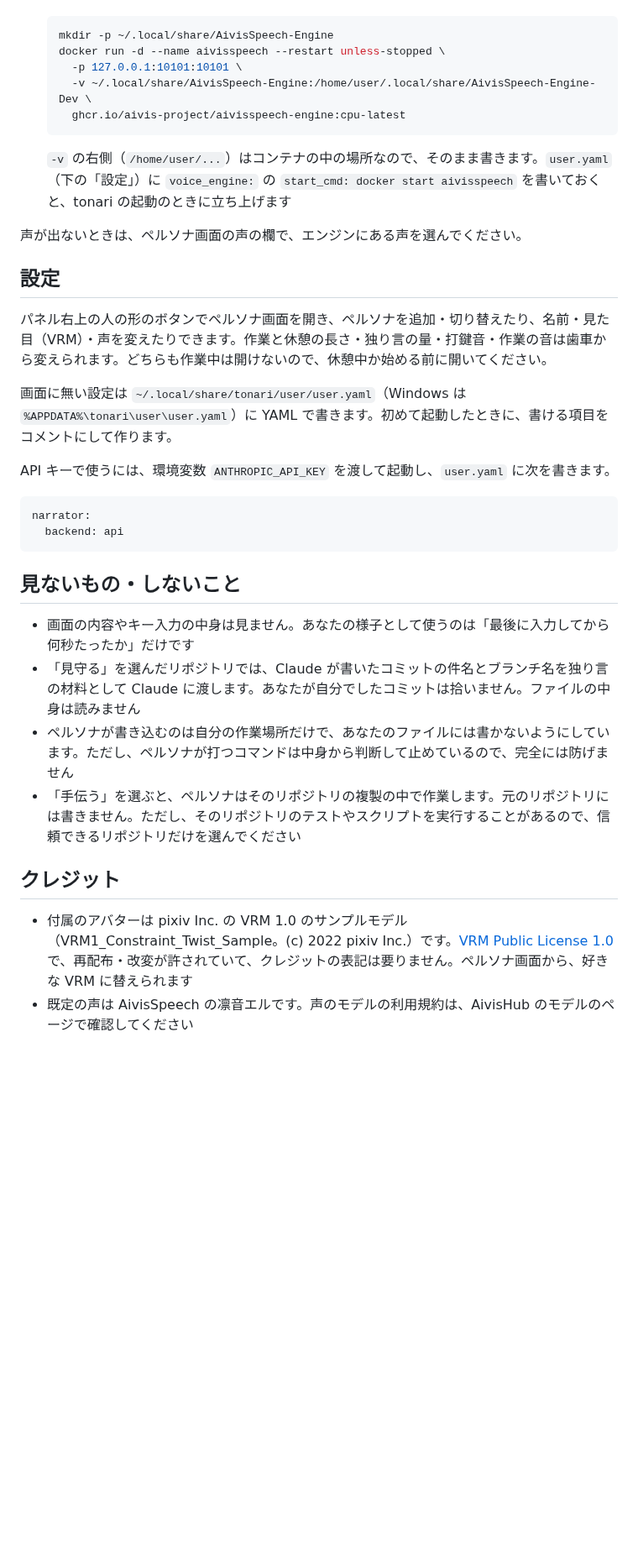
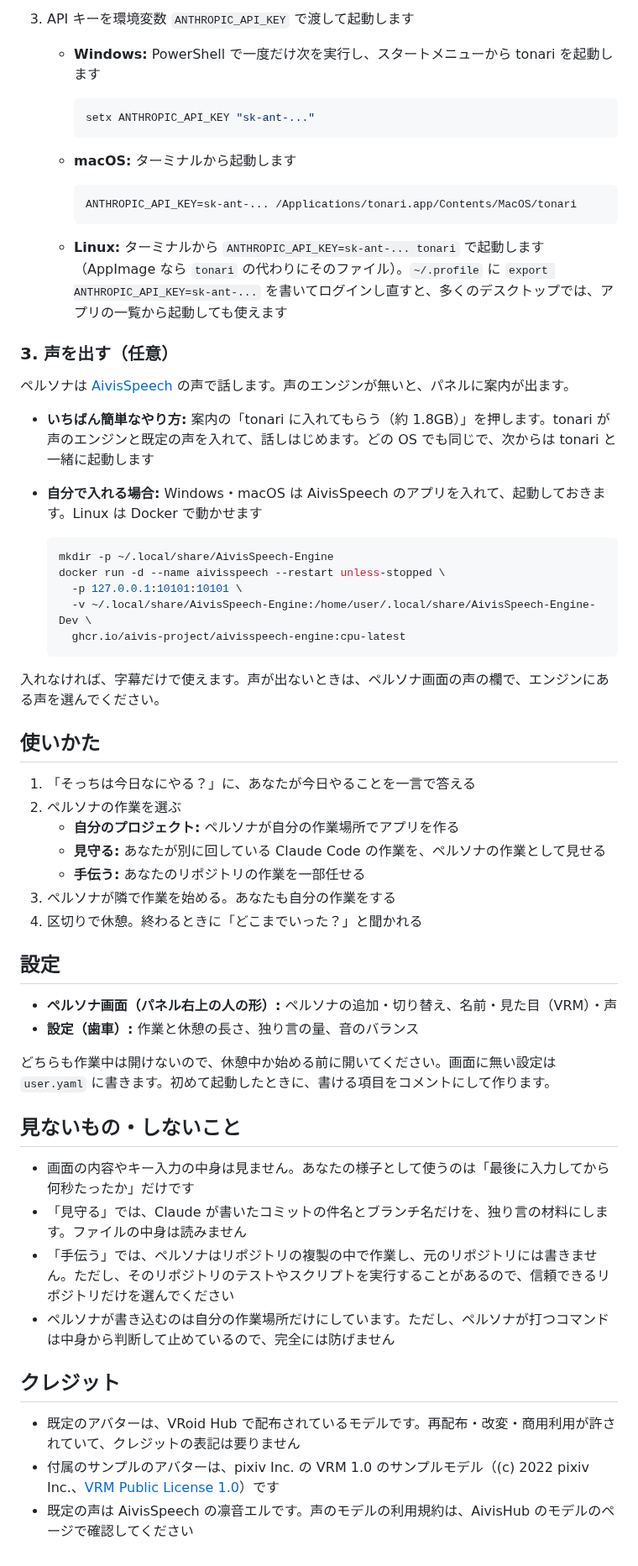
Before and after one commit to cxxxr/tonari-releases, a Markdown page: README.md, the part around one of its changes. Shown at 84% size. Rendered like a GitHub page; blank space fills up the shorter version.

````diff
--- a/README.md
+++ b/README.md
@@ -30,3 +45,25 @@
+3. API キーを環境変数 `ANTHROPIC_API_KEY` で渡して起動します
+
+   - **Windows:** PowerShell で一度だけ次を実行し、スタートメニューから tonari を起動します
+
+     ```powershell
+     setx ANTHROPIC_API_KEY "sk-ant-..."
+     ```
+
+   - **macOS:** ターミナルから起動します
+
+     ```bash
+     ANTHROPIC_API_KEY=sk-ant-... /Applications/tonari.app/Contents/MacOS/tonari
+     ```
+
+   - **Linux:** ターミナルから `ANTHROPIC_API_KEY=sk-ant-... tonari` で起動します（AppImage なら `tonari` の代わりにそのファイル）。`~/.profile` に `export ANTHROPIC_API_KEY=sk-ant-...` を書いてログインし直すと、多くのデスクトップでは、アプリの一覧から起動しても使えます
+
+### 3. 声を出す（任意）
+
+ペルソナは [AivisSpeech](https://aivis-project.com/) の声で話します。声のエンジンが無いと、パネルに案内が出ます。
+
+- **いちばん簡単なやり方:** 案内の「tonari に入れてもらう（約 1.8GB）」を押します。tonari が声のエンジンと既定の声を入れて、話しはじめます。どの OS でも同じで、次からは tonari と一緒に起動します
+- **自分で入れる場合:** Windows・macOS は AivisSpeech のアプリを入れて、起動しておきます。Linux は Docker で動かせます
 
   ```bash
   mkdir -p ~/.local/share/AivisSpeech-Engine
@@ -36,31 +73,34 @@
     ghcr.io/aivis-project/aivisspeech-engine:cpu-latest
   ```
 
-  `-v` の右側（`/home/user/...`）はコンテナの中の場所なので、そのまま書きます。`user.yaml`（下の「設定」）に `voice_engine:` の `start_cmd: docker start aivisspeech` を書いておくと、tonari の起動のときに立ち上げます
+入れなければ、字幕だけで使えます。声が出ないときは、ペルソナ画面の声の欄で、エンジンにある声を選んでください。
 
-声が出ないときは、ペルソナ画面の声の欄で、エンジンにある声を選んでください。
+## 使いかた
+
+1. 「そっちは今日なにやる？」に、あなたが今日やることを一言で答える
+2. ペルソナの作業を選ぶ
+   - **自分のプロジェクト:** ペルソナが自分の作業場所でアプリを作る
+   - **見守る:** あなたが別に回している Claude Code の作業を、ペルソナの作業として見せる
+   - **手伝う:** あなたのリポジトリの作業を一部任せる
+3. ペルソナが隣で作業を始める。あなたも自分の作業をする
+4. 区切りで休憩。終わるときに「どこまでいった？」と聞かれる
 
 ## 設定
 
-パネル右上の人の形のボタンでペルソナ画面を開き、ペルソナを追加・切り替えたり、名前・見た目（VRM）・声を変えたりできます。作業と休憩の長さ・独り言の量・打鍵音・作業の音は歯車から変えられます。どちらも作業中は開けないので、休憩中か始める前に開いてください。
+- **ペルソナ画面（パネル右上の人の形）:** ペルソナの追加・切り替え、名前・見た目（VRM）・声
+- **設定（歯車）:** 作業と休憩の長さ、独り言の量、音のバランス
 
-画面に無い設定は `~/.local/share/tonari/user/user.yaml`（Windows は `%APPDATA%\tonari\user\user.yaml`）に YAML で書きます。初めて起動したときに、書ける項目をコメントにして作ります。
-
-API キーで使うには、環境変数 `ANTHROPIC_API_KEY` を渡して起動し、`user.yaml` に次を書きます。
-
-```yaml
-narrator:
-  backend: api
-```
+どちらも作業中は開けないので、休憩中か始める前に開いてください。画面に無い設定は `user.yaml` に書きます。初めて起動したときに、書ける項目をコメントにして作ります。
 
 ## 見ないもの・しないこと
 
 - 画面の内容やキー入力の中身は見ません。あなたの様子として使うのは「最後に入力してから何秒たったか」だけです
-- 「見守る」を選んだリポジトリでは、Claude が書いたコミットの件名とブランチ名を独り言の材料として Claude に渡します。あなたが自分でしたコミットは拾いません。ファイルの中身は読みません
-- ペルソナが書き込むのは自分の作業場所だけで、あなたのファイルには書かないようにしています。ただし、ペルソナが打つコマンドは中身から判断して止めているので、完全には防げません
-- 「手伝う」を選ぶと、ペルソナはそのリポジトリの複製の中で作業します。元のリポジトリには書きません。ただし、そのリポジトリのテストやスクリプトを実行することがあるので、信頼できるリポジトリだけを選んでください
+- 「見守る」では、Claude が書いたコミットの件名とブランチ名だけを、独り言の材料にします。ファイルの中身は読みません
+- 「手伝う」では、ペルソナはリポジトリの複製の中で作業し、元のリポジトリには書きません。ただし、そのリポジトリのテストやスクリプトを実行することがあるので、信頼できるリポジトリだけを選んでください
+- ペルソナが書き込むのは自分の作業場所だけにしています。ただし、ペルソナが打つコマンドは中身から判断して止めているので、完全には防げません
 
 ## クレジット
 
-- 付属のアバターは pixiv Inc. の VRM 1.0 のサンプルモデル（VRM1_Constraint_Twist_Sample。(c) 2022 pixiv Inc.）です。[VRM Public License 1.0](https://vrm.dev/licenses/1.0/) で、再配布・改変が許されていて、クレジットの表記は要りません。ペルソナ画面から、好きな VRM に替えられます
+- 既定のアバターは、VRoid Hub で配布されているモデルです。再配布・改変・商用利用が許されていて、クレジットの表記は要りません
+- 付属のサンプルのアバターは、pixiv Inc. の VRM 1.0 のサンプルモデル（(c) 2022 pixiv Inc.、[VRM Public License 1.0](https://vrm.dev/licenses/1.0/)）です
 - 既定の声は AivisSpeech の凛音エルです。声のモデルの利用規約は、AivisHub のモデルのページで確認してください
````
Also changed, not shown: other parts of README.md (+33 -18 lines), images/screenshot.png (added).
